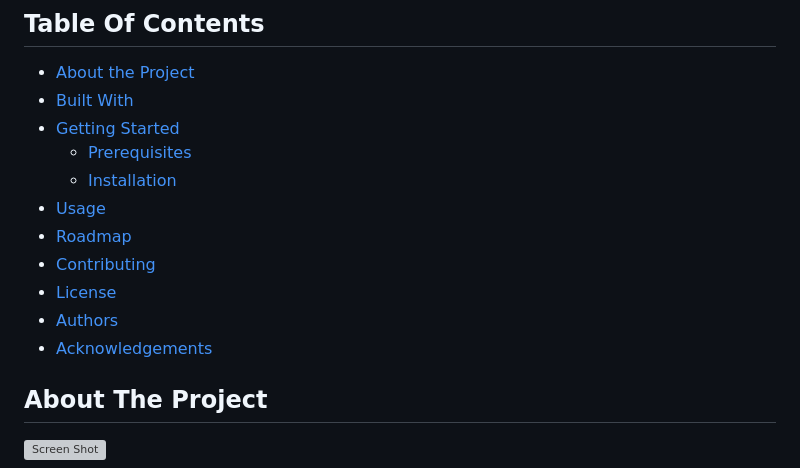
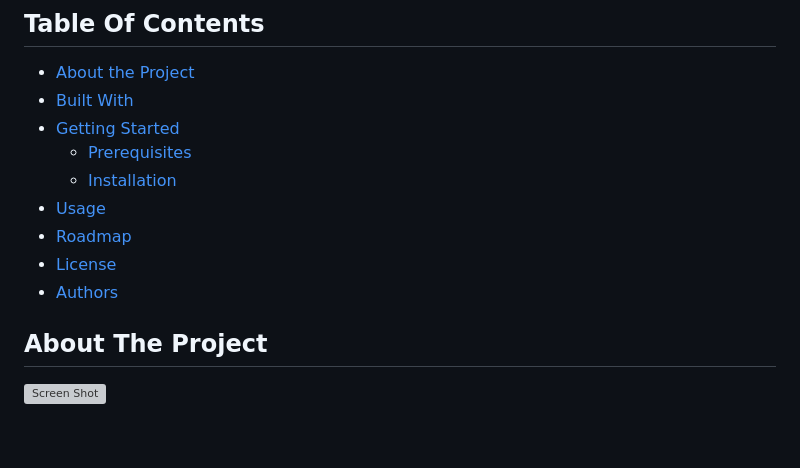
Before and after one commit to MeerUzairWasHere/Pickmart, a Markdown page: README.md, the part around one of its changes. Drawn GitHub-style; blank space fills up the shorter version; grey boxes are pictures that could not be loaded.

```diff
--- a/README.md
+++ b/README.md
@@ -27,10 +27,9 @@
   * [Installation](#installation)
 * [Usage](#usage)
 * [Roadmap](#roadmap)
-* [Contributing](#contributing)
 * [License](#license)
 * [Authors](#authors)
-* [Acknowledgements](#acknowledgements)
+
 
 ## About The Project
 
```
Also changed, not shown: other parts of README.md (+7 -0 lines).
